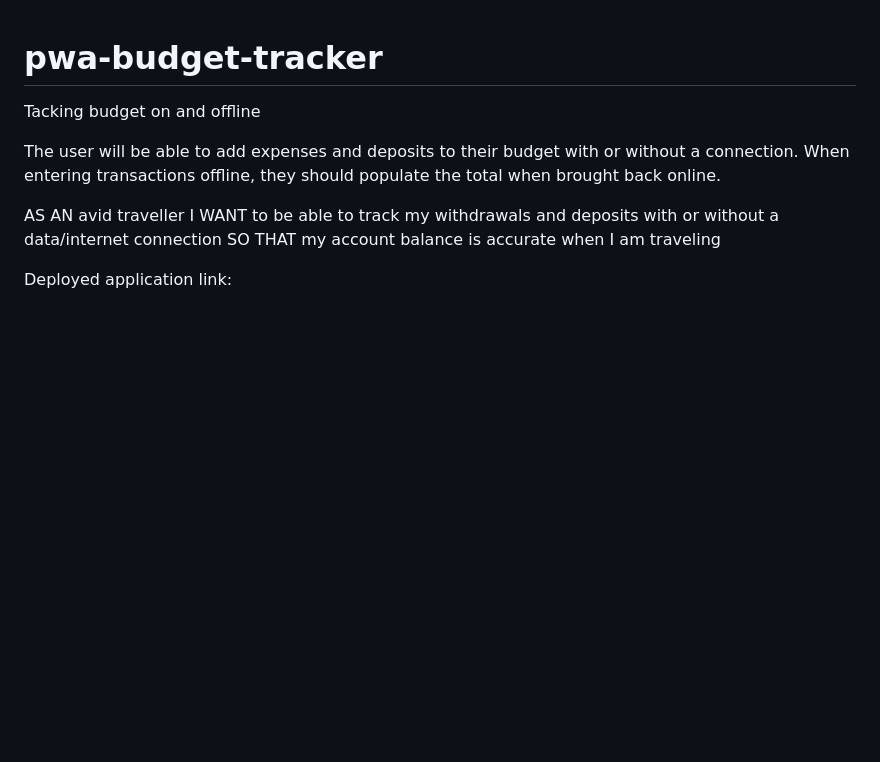
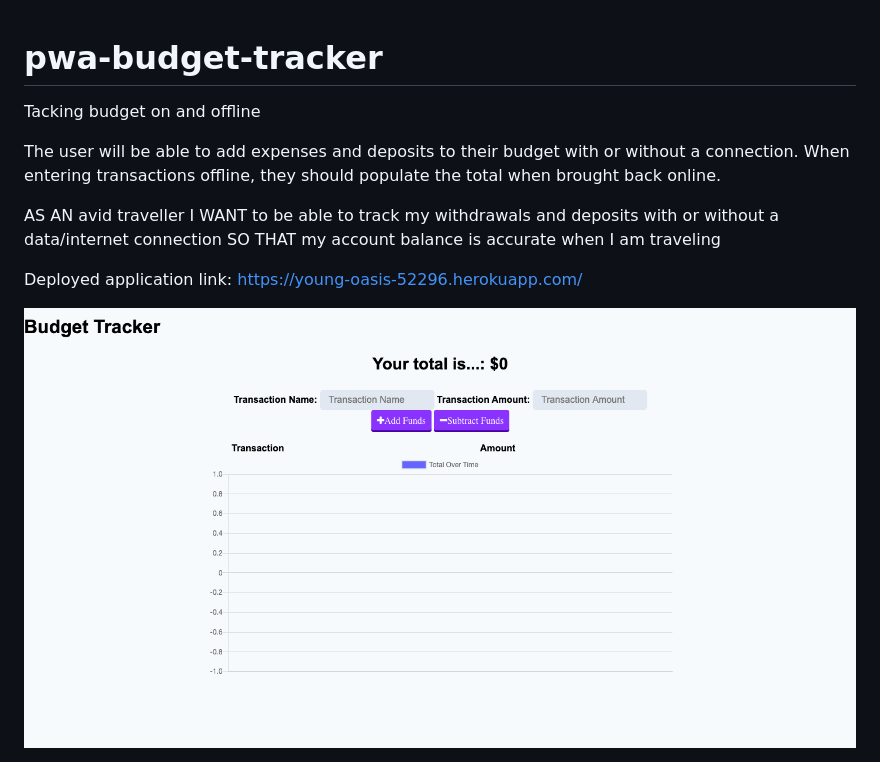
Before and after one commit to Clevelandjr/pwa-budget-tracker, a Markdown page: README.md, the part around the change. Drawn GitHub-style; pictures changed too: public/screenshot1.png (added); blank space fills up the shorter version.

```diff
--- a/README.md
+++ b/README.md
@@ -5,4 +5,6 @@ The user will be able to add expenses and deposits to their budget with or witho
 
 AS AN avid traveller I WANT to be able to track my withdrawals and deposits with or without a data/internet connection SO THAT my account balance is accurate when I am traveling
 
-Deployed application link:
+Deployed application link: https://young-oasis-52296.herokuapp.com/
+
+<img src="./public/screenshot1.png">
```
